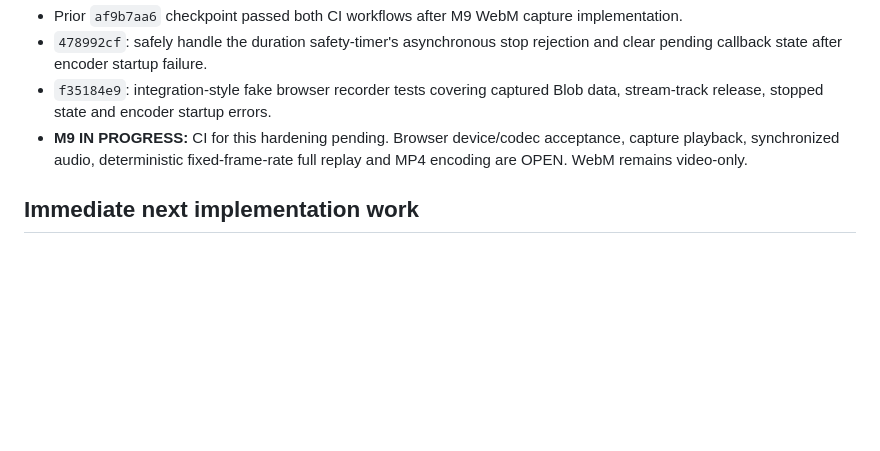
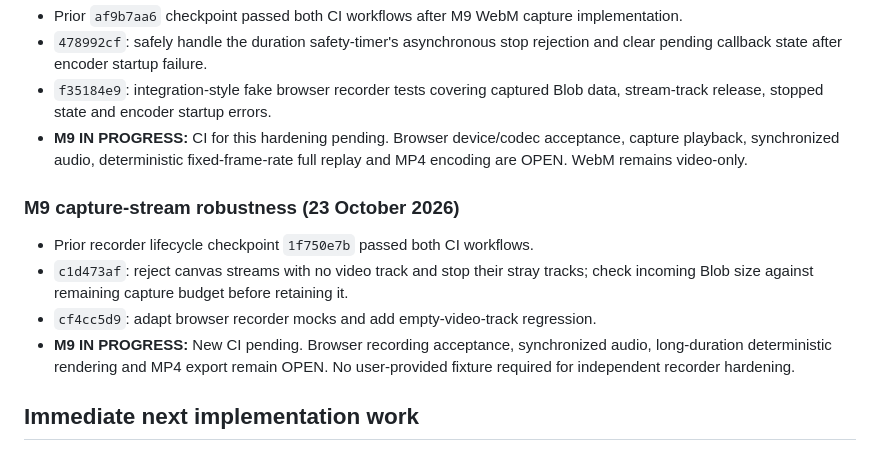
Before and after one commit to jakemcintyre25-stack/OSU-RENDER, a Markdown page: docs/DEVELOPMENT_STATUS.md, the part around the change. GitHub-like rendering; blank space fills up the shorter version.

Commit message:
docs(m9): record stream validation and bounded-chunk hardening with pending CI

```diff
--- a/docs/DEVELOPMENT_STATUS.md
+++ b/docs/DEVELOPMENT_STATUS.md
@@ -202,6 +202,13 @@ The critical real-data acceptance command is now `npm run judge-check:strict` af
 - `f35184e9`: integration-style fake browser recorder tests covering captured Blob data, stream-track release, stopped state and encoder startup errors.
 - **M9 IN PROGRESS:** CI for this hardening pending. Browser device/codec acceptance, capture playback, synchronized audio, deterministic fixed-frame-rate full replay and MP4 encoding are OPEN. WebM remains video-only.
 
+### M9 capture-stream robustness (23 October 2026)
+
+- Prior recorder lifecycle checkpoint `1f750e7b` passed both CI workflows.
+- `c1d473af`: reject canvas streams with no video track and stop their stray tracks; check incoming Blob size against remaining capture budget before retaining it.
+- `cf4cc5d9`: adapt browser recorder mocks and add empty-video-track regression.
+- **M9 IN PROGRESS:** New CI pending. Browser recording acceptance, synchronized audio, long-duration deterministic rendering and MP4 export remain OPEN. No user-provided fixture required for independent recorder hardening.
+
 ## Immediate next implementation work
 
 1. **Independent:** finish M3's calibrated HP drain/gain, no-drain-during-breaks and HP-zero failure checks. Maintain explicit stable parity uncertainty until real evidence exists.
```
